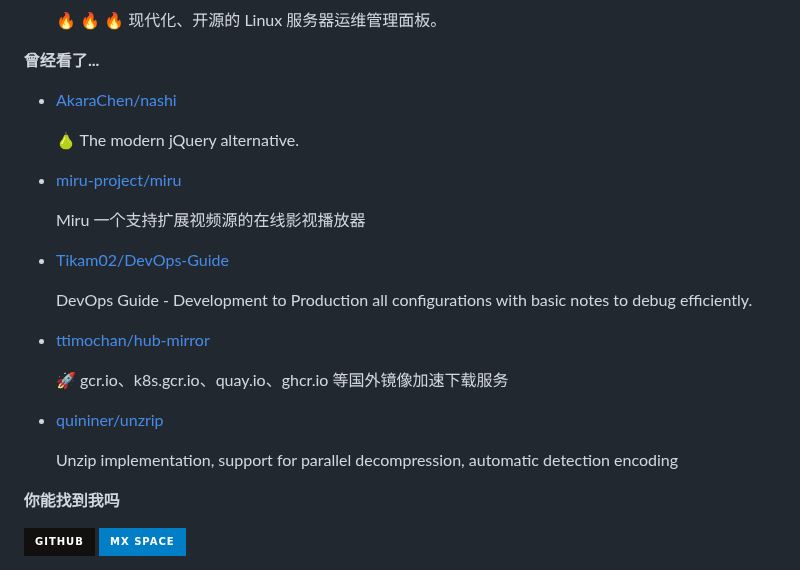
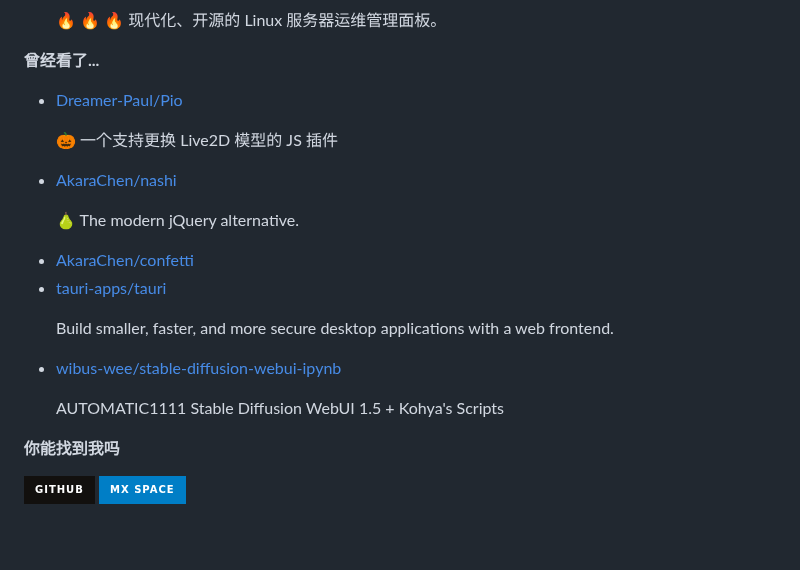
Before and after one commit to ttimochan/ttimochan, a Markdown page: readme.md, the part around one of its changes. Rendered like a GitHub page; badges without logos; blank space fills up the shorter version.

```diff
--- a/readme.md
+++ b/readme.md
@@ -36,7 +36,7 @@
 
 **曾经看了...**
 
-<ul><li><a href=https://github.com/AkaraChen/nashi>AkaraChen/nashi</a><p>🍐 The modern jQuery alternative.</p></li><li><a href=https://github.com/miru-project/miru>miru-project/miru</a><p>Miru 一个支持扩展视频源的在线影视播放器</p></li><li><a href=https://github.com/Tikam02/DevOps-Guide>Tikam02/DevOps-Guide</a><p>DevOps Guide - Development to Production all configurations with basic notes to debug efficiently.</p></li><li><a href=https://github.com/ttimochan/hub-mirror>ttimochan/hub-mirror</a><p>🚀 gcr.io、k8s.gcr.io、quay.io、ghcr.io 等国外镜像加速下载服务</p></li><li><a href=https://github.com/quininer/unzrip>quininer/unzrip</a><p>Unzip implementation, support for parallel decompression, automatic detection encoding</p></li></ul>
+<ul><li><a href=https://github.com/Dreamer-Paul/Pio>Dreamer-Paul/Pio</a><p>🎃 一个支持更换 Live2D 模型的 JS 插件</p></li><li><a href=https://github.com/AkaraChen/nashi>AkaraChen/nashi</a><p>🍐 The modern jQuery alternative.</p></li><li><a href=https://github.com/AkaraChen/confetti>AkaraChen/confetti</a></li><li><a href=https://github.com/tauri-apps/tauri>tauri-apps/tauri</a><p>Build smaller, faster, and more secure desktop applications with a web frontend.</p></li><li><a href=https://github.com/wibus-wee/stable-diffusion-webui-ipynb>wibus-wee/stable-diffusion-webui-ipynb</a><p>AUTOMATIC1111 Stable Diffusion WebUI 1.5 + Kohya's Scripts</p></li></ul>
 
 **你能找到我吗**
 
```
Also changed, not shown: other parts of readme.md (+1 -1 lines).
